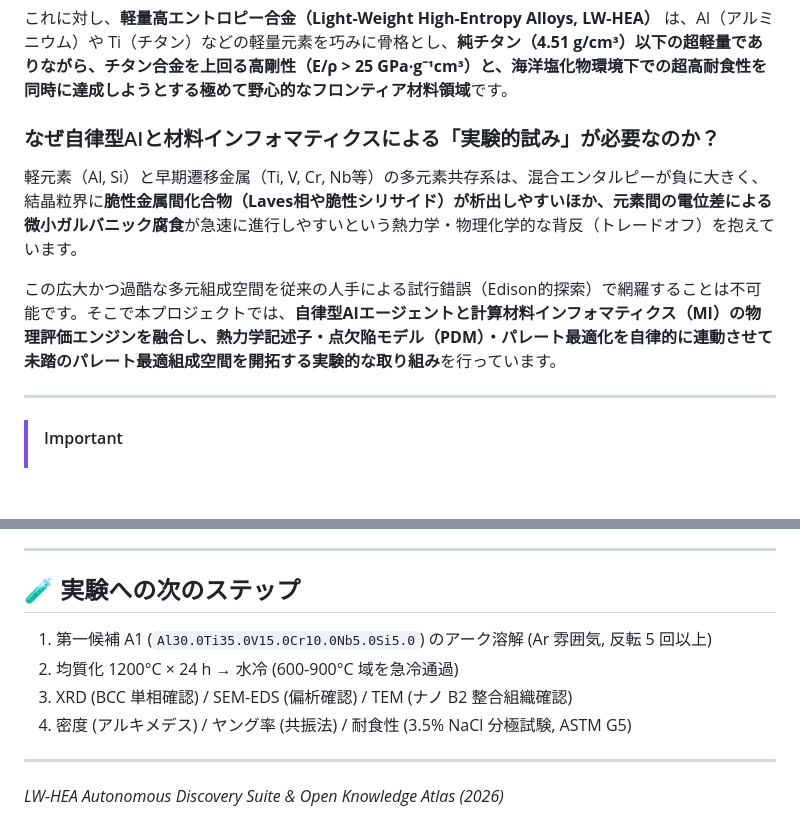
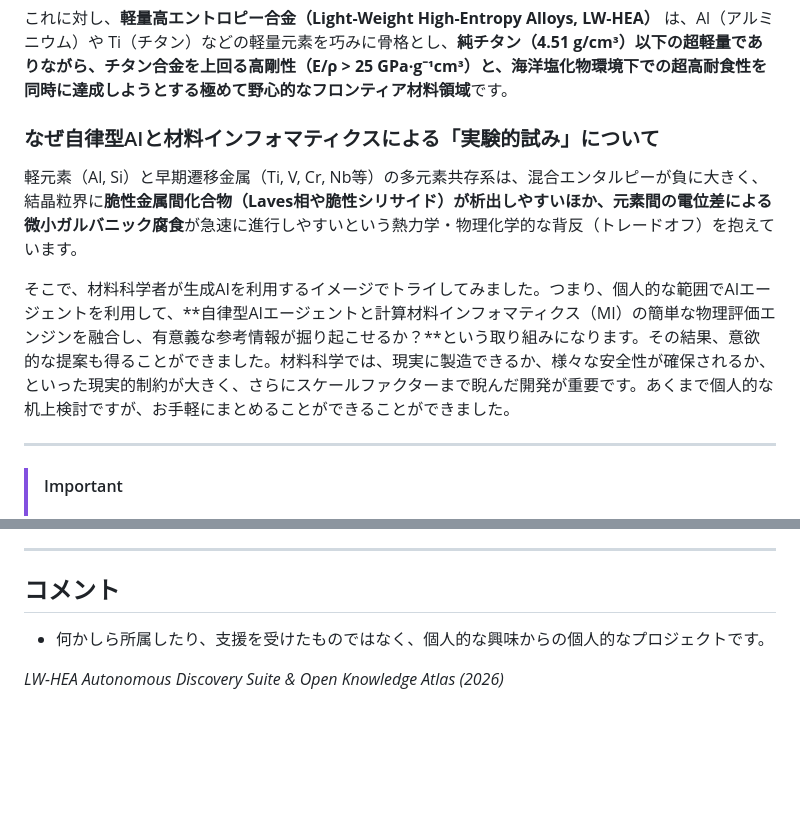
Before and after one commit to chottokun/lw-hea-atlas, a Markdown page: README.md, 2 parts joined by grey strips. GitHub-like rendering; blank space fills up the shorter version.

```diff
--- a/README.md
+++ b/README.md
@@ -11,10 +11,10 @@
 
 これに対し、**軽量高エントロピー合金（Light-Weight High-Entropy Alloys, LW-HEA）** は、Al（アルミニウム）や Ti（チタン）などの軽量元素を巧みに骨格とし、**純チタン（4.51 g/cm³）以下の超軽量でありながら、チタン合金を上回る高剛性（E/ρ > 25 GPa·g⁻¹cm³）と、海洋塩化物環境下での超高耐食性を同時に達成しようとする極めて野心的なフロンティア材料領域**です。
 
-### なぜ自律型AIと材料インフォマティクスによる「実験的試み」が必要なのか？
+### なぜ自律型AIと材料インフォマティクスによる「実験的試み」について
 軽元素（Al, Si）と早期遷移金属（Ti, V, Cr, Nb等）の多元素共存系は、混合エンタルピーが負に大きく、結晶粒界に**脆性金属間化合物（Laves相や脆性シリサイド）**が析出しやすいほか、元素間の電位差による**微小ガルバニック腐食**が急速に進行しやすいという熱力学・物理化学的な背反（トレードオフ）を抱えています。
 
-この広大かつ過酷な多元組成空間を従来の人手による試行錯誤（Edison的探索）で網羅することは不可能です。そこで本プロジェクトでは、**自律型AIエージェントと計算材料インフォマティクス（MI）の物理評価エンジンを融合し、熱力学記述子・点欠陥モデル（PDM）・パレート最適化を自律的に連動させて未踏のパレート最適組成空間を開拓する実験的な取り組み**を行っています。
+そこで、材料科学者が生成AIを利用するイメージでトライしてみました。つまり、個人的な範囲でAIエージェントを利用して、**自律型AIエージェントと計算材料インフォマティクス（MI）の簡単な物理評価エンジンを融合し、有意義な参考情報が掘り起こせるか？**という取り組みになります。その結果、意欲的な提案も得ることができました。材料科学では、現実に製造できるか、様々な安全性が確保されるか、といった現実的制約が大きく、さらにスケールファクターまで睨んだ開発が重要です。あくまで個人的な机上検討ですが、お手軽にまとめることができることができました。
 
 ---
 
@@ -129,13 +129,8 @@
 
 ---
 
-## 🧪 実験への次のステップ
+## コメント
 
-1. 第一候補 A1 (`Al30.0Ti35.0V15.0Cr10.0Nb5.0Si5.0`) のアーク溶解 (Ar 雰囲気, 反転 5 回以上)
-2. 均質化 1200°C × 24 h → 水冷 (600-900°C 域を急冷通過)
-3. XRD (BCC 単相確認) / SEM-EDS (偏析確認) / TEM (ナノ B2 整合組織確認)
-4. 密度 (アルキメデス) / ヤング率 (共振法) / 耐食性 (3.5% NaCl 分極試験, ASTM G5)
-
----
+- 何かしら所属したり、支援を受けたものではなく、個人的な興味からの個人的なプロジェクトです。
 
 *LW-HEA Autonomous Discovery Suite & Open Knowledge Atlas (2026)*
```
